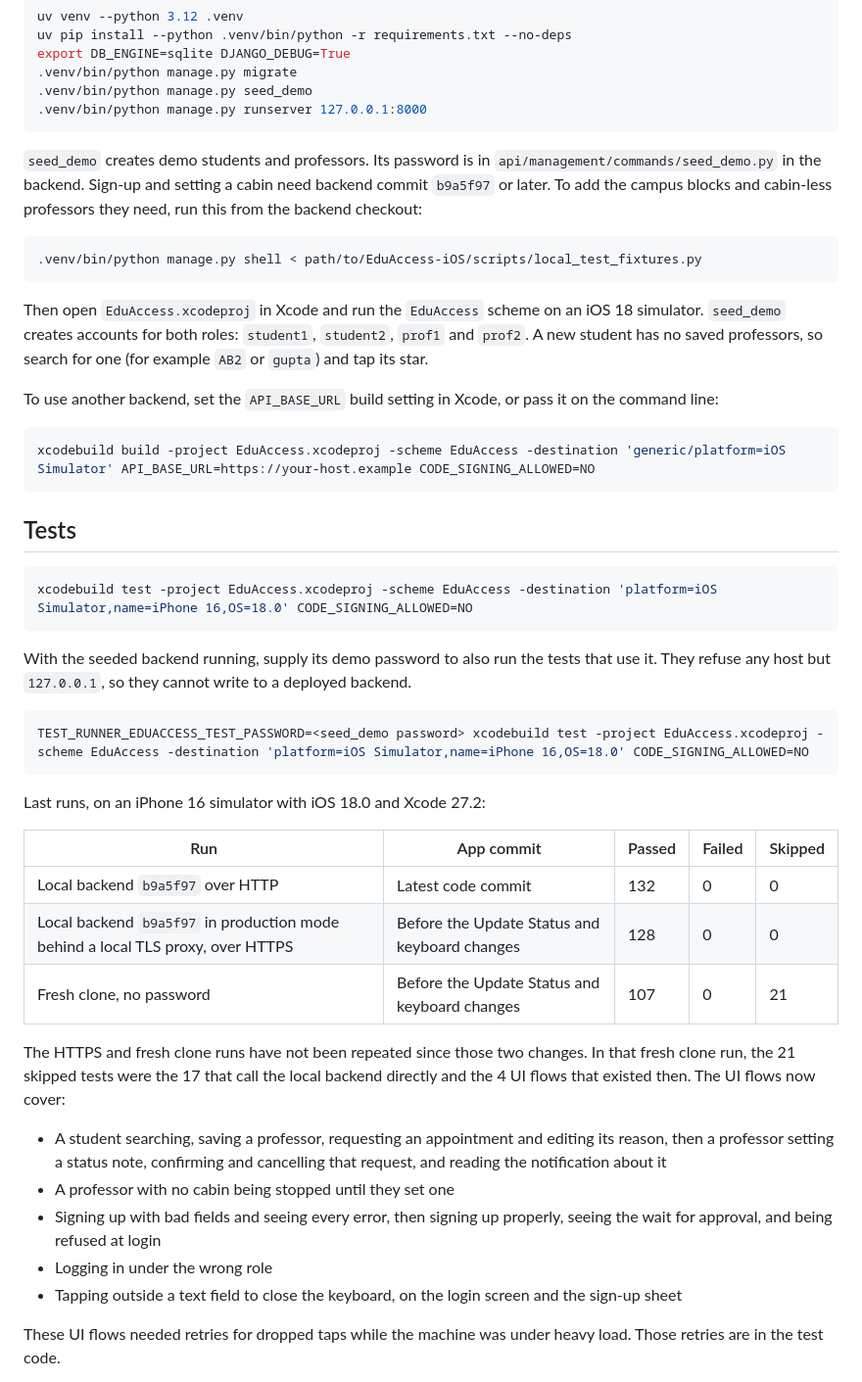
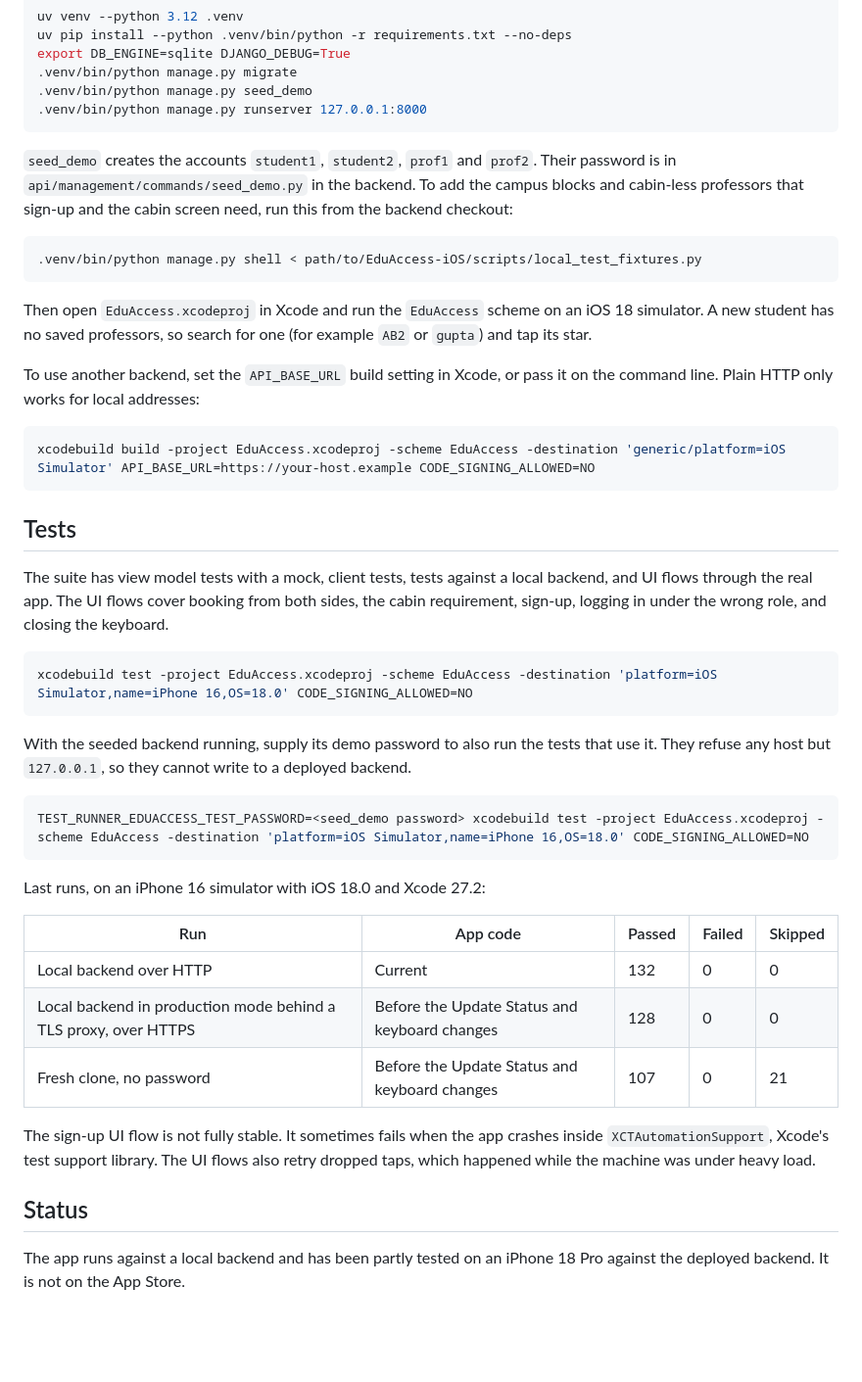
Before and after one commit to lakshya110704/EduAccess-iOS, a Markdown page: README.md, the part around one of its changes. Shown at 98% size. Rendered like a GitHub page; blank space fills up the shorter version.

````diff
--- a/README.md
+++ b/README.md
@@ -53,21 +67,23 @@ export DB_ENGINE=sqlite DJANGO_DEBUG=True
 .venv/bin/python manage.py runserver 127.0.0.1:8000
 ```
 
-`seed_demo` creates demo students and professors. Its password is in `api/management/commands/seed_demo.py` in the backend. Sign-up and setting a cabin need backend commit `b9a5f97` or later. To add the campus blocks and cabin-less professors they need, run this from the backend checkout:
+`seed_demo` creates the accounts `student1`, `student2`, `prof1` and `prof2`. Their password is in `api/management/commands/seed_demo.py` in the backend. To add the campus blocks and cabin-less professors that sign-up and the cabin screen need, run this from the backend checkout:
 
 ```bash
 .venv/bin/python manage.py shell < path/to/EduAccess-iOS/scripts/local_test_fixtures.py
 ```
 
-Then open `EduAccess.xcodeproj` in Xcode and run the `EduAccess` scheme on an iOS 18 simulator. `seed_demo` creates accounts for both roles: `student1`, `student2`, `prof1` and `prof2`. A new student has no saved professors, so search for one (for example `AB2` or `gupta`) and tap its star.
+Then open `EduAccess.xcodeproj` in Xcode and run the `EduAccess` scheme on an iOS 18 simulator. A new student has no saved professors, so search for one (for example `AB2` or `gupta`) and tap its star.
 
-To use another backend, set the `API_BASE_URL` build setting in Xcode, or pass it on the command line:
+To use another backend, set the `API_BASE_URL` build setting in Xcode, or pass it on the command line. Plain HTTP only works for local addresses:
 
 ```bash
 xcodebuild build -project EduAccess.xcodeproj -scheme EduAccess -destination 'generic/platform=iOS Simulator' API_BASE_URL=https://your-host.example CODE_SIGNING_ALLOWED=NO
 ```
 
 ## Tests
+
+The suite has view model tests with a mock, client tests, tests against a local backend, and UI flows through the real app. The UI flows cover booking from both sides, the cabin requirement, sign-up, logging in under the wrong role, and closing the keyboard.
 
 ```bash
 xcodebuild test -project EduAccess.xcodeproj -scheme EduAccess -destination 'platform=iOS Simulator,name=iPhone 16,OS=18.0' CODE_SIGNING_ALLOWED=NO
@@ -81,19 +97,15 @@ TEST_RUNNER_EDUACCESS_TEST_PASSWORD=<seed_demo password> xcodebuild test -projec
 
 Last runs, on an iPhone 16 simulator with iOS 18.0 and Xcode 27.2:
 
-| Run | App commit | Passed | Failed | Skipped |
+| Run | App code | Passed | Failed | Skipped |
 |---|---|---|---|---|
-| Local backend `b9a5f97` over HTTP | Latest code commit | 132 | 0 | 0 |
-| Local backend `b9a5f97` in production mode behind a local TLS proxy, over HTTPS | Before the Update Status and keyboard changes | 128 | 0 | 0 |
+| Local backend over HTTP | Current | 132 | 0 | 0 |
+| Local backend in production mode behind a TLS proxy, over HTTPS | Before the Update Status and keyboard changes | 128 | 0 | 0 |
 | Fresh clone, no password | Before the Update Status and keyboard changes | 107 | 0 | 21 |
 
-The HTTPS and fresh clone runs have not been repeated since those two changes. In that fresh clone run, the 21 skipped tests were the 17 that call the local backend directly and the 4 UI flows that existed then. The UI flows now cover:
+The sign-up UI flow is not fully stable. It sometimes fails when the app crashes inside `XCTAutomationSupport`, Xcode's test support library. The UI flows also retry dropped taps, which happened while the machine was under heavy load.
 
-- A student searching, saving a professor, requesting an appointment and editing its reason, then a professor setting a status note, confirming and cancelling that request, and reading the notification about it
-- A professor with no cabin being stopped until they set one
-- Signing up with bad fields and seeing every error, then signing up properly, seeing the wait for approval, and being refused at login
-- Logging in under the wrong role
-- Tapping outside a text field to close the keyboard, on the login screen and the sign-up sheet
+## Status
 
-These UI flows needed retries for dropped taps while the machine was under heavy load. Those retries are in the test code.
+The app runs against a local backend and has been partly tested on an iPhone 18 Pro against the deployed backend. It is not on the App Store.
 
````
Also changed, not shown: other parts of README.md (+35 -43 lines), docs/screenshots/appointments.png (added), docs/screenshots/booking.png (added), docs/screenshots/login.png (added), docs/screenshots/professors.png (added), docs/screenshots/requests.png (added), docs/screenshots/status.png (added).
